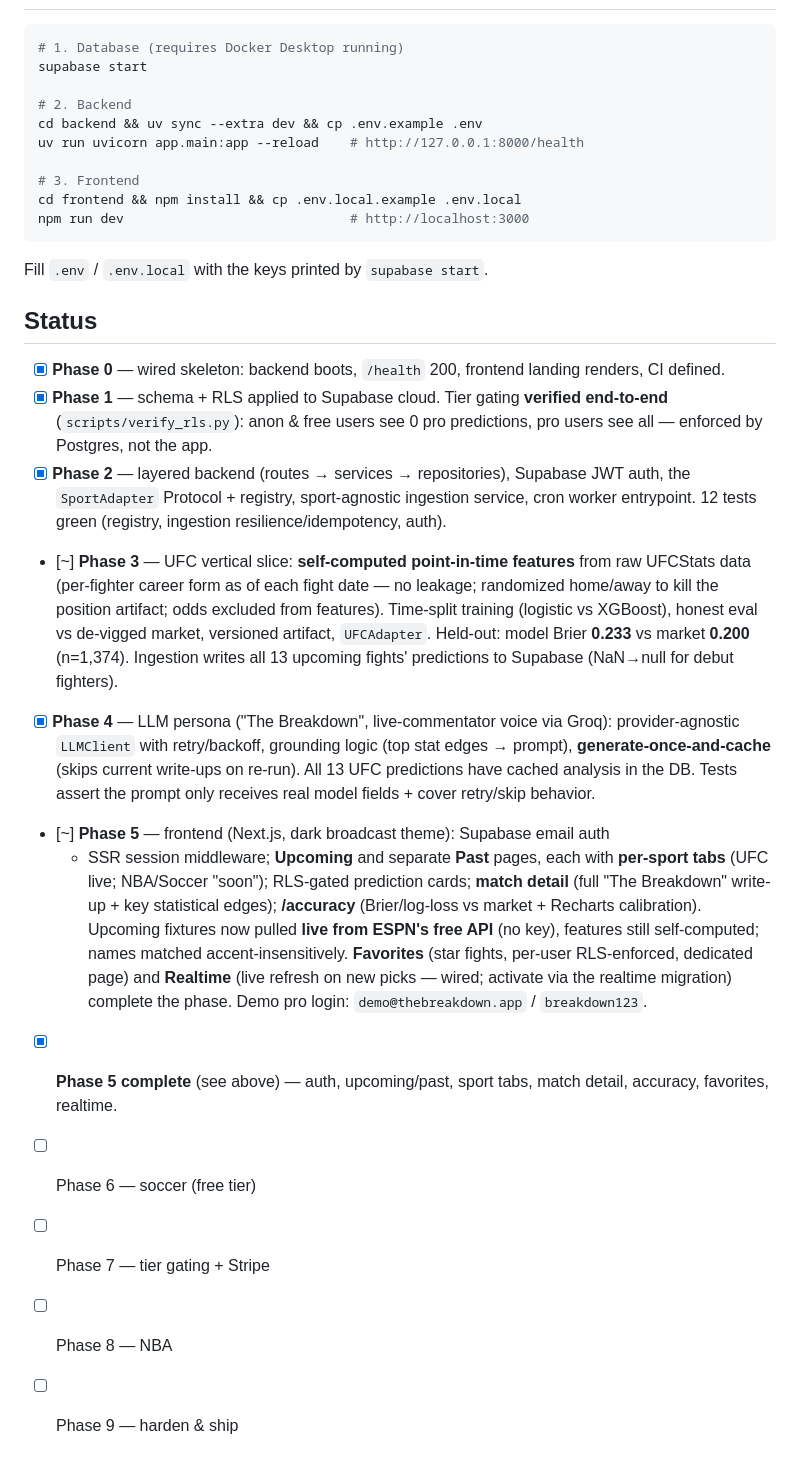
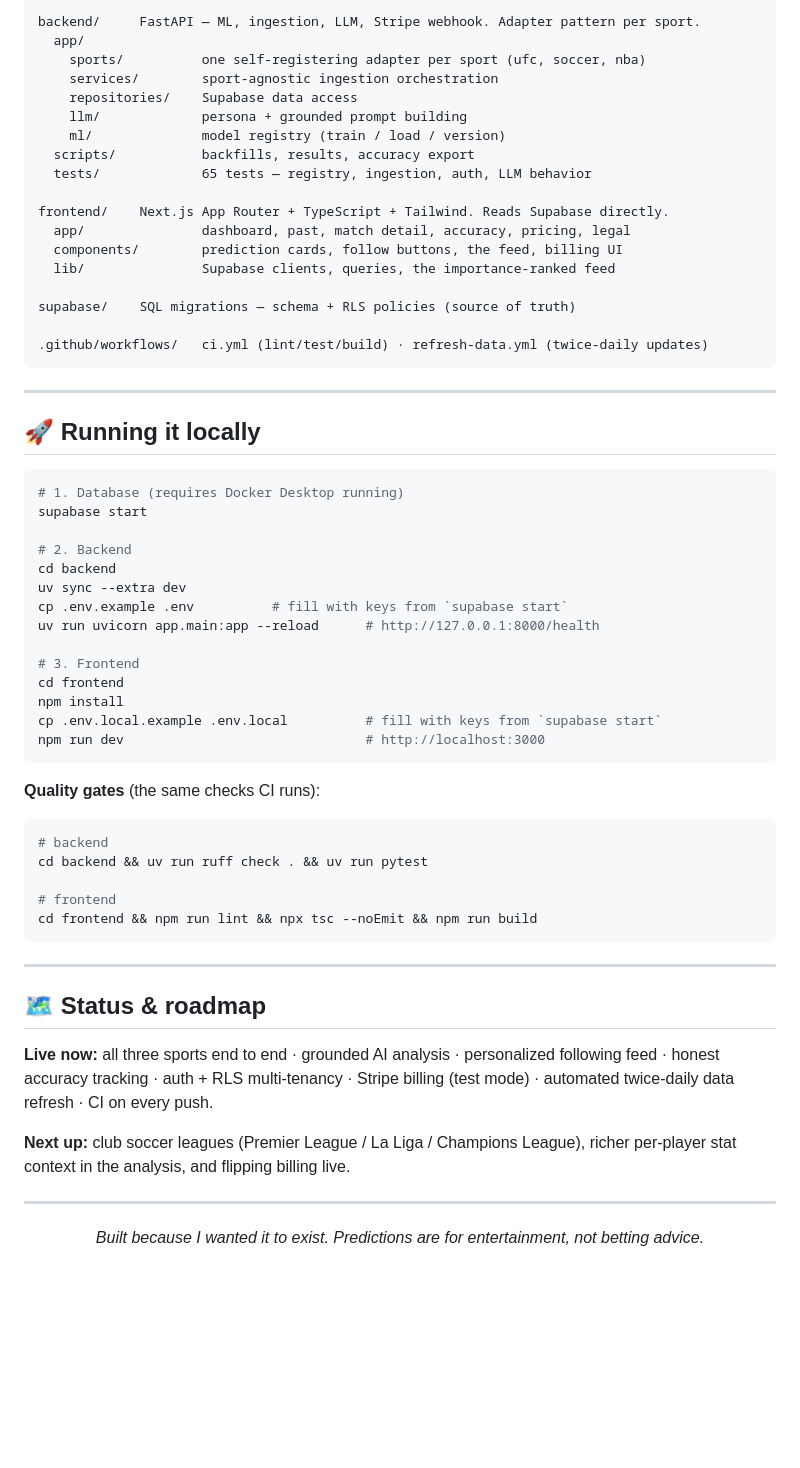
Before and after one commit to saimuu1/The-Breakdown, a Markdown page: README.md, the part around one of its changes. GitHub-like rendering; blank space fills up the shorter version.

Commit message:
Rewrite README as a recruiter-facing project showcase

````diff
--- a/README.md
+++ b/README.md
@@ -35,55 +101,67 @@ supabase/   SQL migrations = source of truth for schema + RLS.
+```
+backend/     FastAPI — ML, ingestion, LLM, Stripe webhook. Adapter pattern per sport.
+  app/
+    sports/          one self-registering adapter per sport (ufc, soccer, nba)
+    services/        sport-agnostic ingestion orchestration
+    repositories/    Supabase data access
+    llm/             persona + grounded prompt building
+    ml/              model registry (train / load / version)
+  scripts/           backfills, results, accuracy export
+  tests/             65 tests — registry, ingestion, auth, LLM behavior
+
+frontend/    Next.js App Router + TypeScript + Tailwind. Reads Supabase directly.
+  app/               dashboard, past, match detail, accuracy, pricing, legal
+  components/        prediction cards, follow buttons, the feed, billing UI
+  lib/               Supabase clients, queries, the importance-ranked feed
+
+supabase/    SQL migrations — schema + RLS policies (source of truth)
+
+.github/workflows/   ci.yml (lint/test/build) · refresh-data.yml (twice-daily updates)
+```
+
+---
+
+## 🚀 Running it locally
 
 ```bash
 # 1. Database (requires Docker Desktop running)
 supabase start
 
 # 2. Backend
-cd backend && uv sync --extra dev && cp .env.example .env
-uv run uvicorn app.main:app --reload    # http://127.0.0.1:8000/health
+cd backend
+uv sync --extra dev
+cp .env.example .env          # fill with keys from `supabase start`
+uv run uvicorn app.main:app --reload      # http://127.0.0.1:8000/health
 
 # 3. Frontend
-cd frontend && npm install && cp .env.local.example .env.local
-npm run dev                             # http://localhost:3000
+cd frontend
+npm install
+cp .env.local.example .env.local          # fill with keys from `supabase start`
+npm run dev                               # http://localhost:3000
 ```
 
-Fill `.env` / `.env.local` with the keys printed by `supabase start`.
+**Quality gates** (the same checks CI runs):
 
-## Status
+```bash
+# backend
+cd backend && uv run ruff check . && uv run pytest
 
-- [x] **Phase 0** — wired skeleton: backend boots, `/health` 200, frontend
-  landing renders, CI defined.
-- [x] **Phase 1** — schema + RLS applied to Supabase cloud. Tier gating
-  **verified end-to-end** (`scripts/verify_rls.py`): anon & free users see 0 pro
-  predictions, pro users see all — enforced by Postgres, not the app.
-- [x] **Phase 2** — layered backend (routes → services → repositories), Supabase
-  JWT auth, the `SportAdapter` Protocol + registry, sport-agnostic ingestion
-  service, cron worker entrypoint. 12 tests green (registry, ingestion
-  resilience/idempotency, auth).
-- [~] **Phase 3** — UFC vertical slice: **self-computed point-in-time features**
-  from raw UFCStats data (per-fighter career form as of each fight date — no
-  leakage; randomized home/away to kill the position artifact; odds excluded from
-  features). Time-split training (logistic vs XGBoost), honest eval vs de-vigged
-  market, versioned artifact, `UFCAdapter`. Held-out: model Brier **0.233** vs
-  market **0.200** (n=1,374). Ingestion writes all 13 upcoming fights' predictions
-  to Supabase (NaN→null for debut fighters).
-- [x] **Phase 4** — LLM persona ("The Breakdown", live-commentator voice via
-  Groq): provider-agnostic `LLMClient` with retry/backoff, grounding logic (top
-  stat edges → prompt), **generate-once-and-cache** (skips current write-ups on
-  re-run). All 13 UFC predictions have cached analysis in the DB. Tests assert
-  the prompt only receives real model fields + cover retry/skip behavior.
-- [~] **Phase 5** — frontend (Next.js, dark broadcast theme): Supabase email auth
-  + SSR session middleware; **Upcoming** and separate **Past** pages, each with
-  **per-sport tabs** (UFC live; NBA/Soccer "soon"); RLS-gated prediction cards;
-  **match detail** (full "The Breakdown" write-up + key statistical edges);
-  **/accuracy** (Brier/log-loss vs market + Recharts calibration). Upcoming
-  fixtures now pulled **live from ESPN's free API** (no key), features still
-  self-computed; names matched accent-insensitively. **Favorites** (star fights,
-  per-user RLS-enforced, dedicated page) and **Realtime** (live refresh on new
-  picks — wired; activate via the realtime migration) complete the phase. Demo
-  pro login: `demo@thebreakdown.app` / `breakdown123`.
-- [x] **Phase 5 complete** (see above) — auth, upcoming/past, sport tabs, match
-  detail, accuracy, favorites, realtime.
-- [ ] Phase 6 — soccer (free tier)
-- [ ] Phase 7 — tier gating + Stripe
-- [ ] Phase 8 — NBA
-- [ ] Phase 9 — harden & ship
+# frontend
+cd frontend && npm run lint && npx tsc --noEmit && npm run build
+```
+
+---
+
+## 🗺 Status & roadmap
+
+**Live now:** all three sports end to end · grounded AI analysis · personalized following feed · honest accuracy tracking · auth + RLS multi-tenancy · Stripe billing (test mode) · automated twice-daily data refresh · CI on every push.
+
+**Next up:** club soccer leagues (Premier League / La Liga / Champions League), richer per-player stat context in the analysis, and flipping billing live.
+
+---
+
+<div align="center">
+
+*Built because I wanted it to exist. Predictions are for entertainment, not betting advice.*
+
+</div>
````
Also changed, not shown: other parts of README.md (+90 -24 lines).
